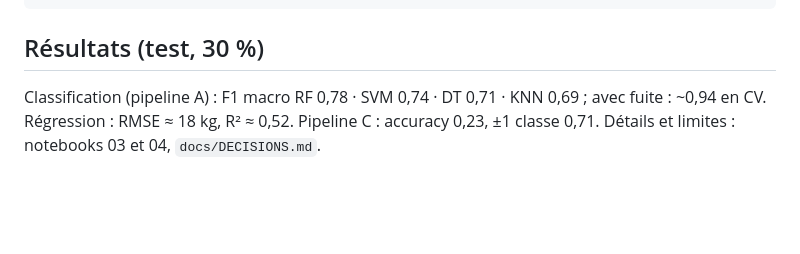
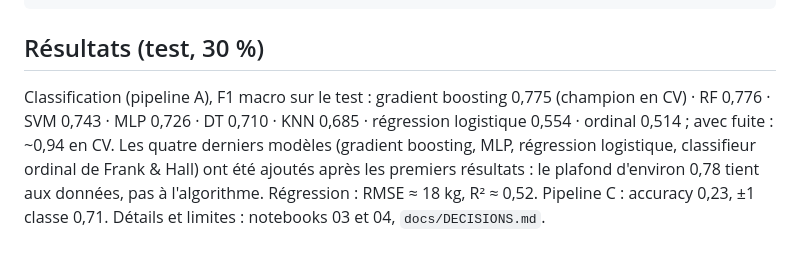
Before and after one commit to salmahanabal/obesity-levels, a Markdown page: README.md, the part around the change. Rendered like a GitHub page; blank space fills up the shorter version.

Commit message:
Ajoute gradient boosting, MLP, regression logistique et classifieur ordinal ; champion GradientBoosting

````diff
--- a/README.md
+++ b/README.md
@@ -48,7 +48,8 @@ docker/  tests/  docs/DECISIONS.md  .github/workflows/ci.yml
 ```
 
 ## Résultats (test, 30 %)
-Classification (pipeline A) : F1 macro RF 0,78 · SVM 0,74 · DT 0,71 · KNN 0,69 ; avec fuite : ~0,94 en CV.
+Classification (pipeline A), F1 macro sur le test : gradient boosting 0,775 (champion en CV) · RF 0,776 · SVM 0,743 · MLP 0,726 · DT 0,710 · KNN 0,685 · régression logistique 0,554 · ordinal 0,514 ; avec fuite : ~0,94 en CV.
+Les quatre derniers modèles (gradient boosting, MLP, régression logistique, classifieur ordinal de Frank & Hall) ont été ajoutés après les premiers résultats : le plafond d'environ 0,78 tient aux données, pas à l'algorithme.
 Régression : RMSE ≈ 18 kg, R² ≈ 0,52. Pipeline C : accuracy 0,23, ±1 classe 0,71.
 Détails et limites : notebooks 03 et 04, `docs/DECISIONS.md`.
 
````
Also changed, not shown: reports/figures/analysis_learning_curves.png, reports/figures/model_cm_GradientBoosting.png (added), reports/figures/model_cm_LogisticRegression.png (added), reports/figures/model_cm_MLP.png (added), reports/figures/model_cm_OrdinalLogReg.png (added), 14 other files.
